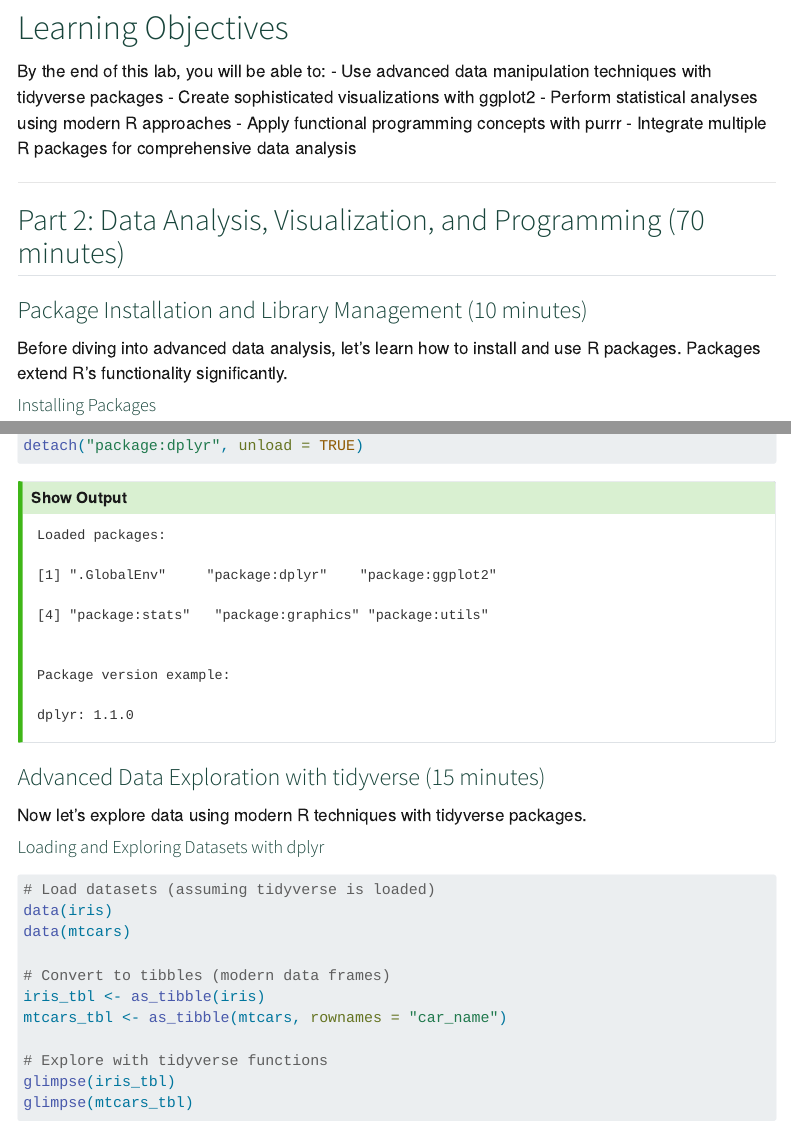
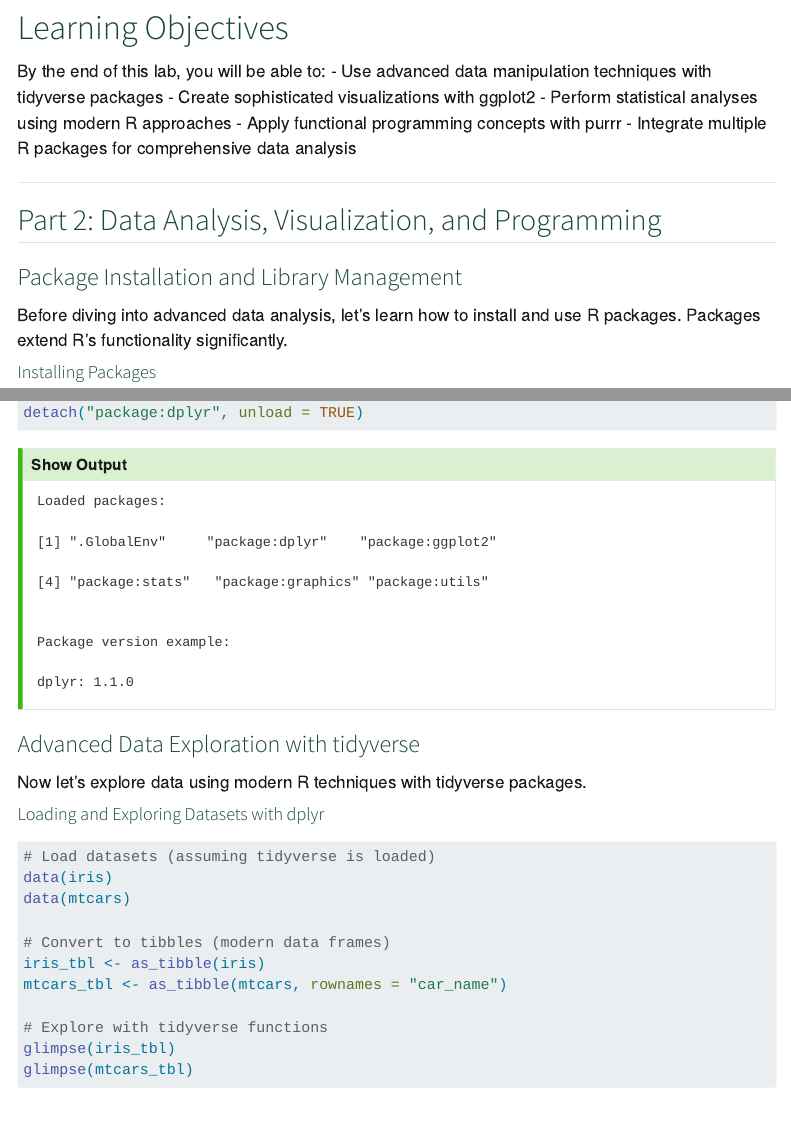
Before and after one commit to AngelitaRepetto/CSS-Class-Fall-2025, a Quarto document (assignments/Lab One Part Two - Edited.qmd): the page in a window 1100 px wide, from 120 px down, and a second part further down, joined at a grey line. Rendered offline with R 4.5, knitr and Pandoc in place of Quarto, with nearby package versions; menus at the side of the page are left out.

Commit message:
Edited Lab

````diff
--- a/assignments/Lab One Part Two - Edited.qmd
+++ b/assignments/Lab One Part Two - Edited.qmd
@@ -25,9 +25,9 @@ By the end of this lab, you will be able to:
 
 ---
 
-## Part 2: Data Analysis, Visualization, and Programming (70 minutes)
+## Part 2: Data Analysis, Visualization, and Programming
 
-### Package Installation and Library Management (10 minutes)
+### Package Installation and Library Management
 Before diving into advanced data analysis, let's learn how to install and use R packages. Packages extend R's functionality significantly.
 
 #### Installing Packages
@@ -143,7 +143,7 @@ cat("dplyr: 1.1.0\n")
 ```
 :::
 
-### Advanced Data Exploration with tidyverse (15 minutes)
+### Advanced Data Exploration with tidyverse
 Now let's explore data using modern R techniques with tidyverse packages.
 
 #### Loading and Exploring Datasets with dplyr
````
Also changed, not shown: docs/search.json, assignments/Lab One Part Two - Edited.qmd (6 more changed lines), 8 other files.
